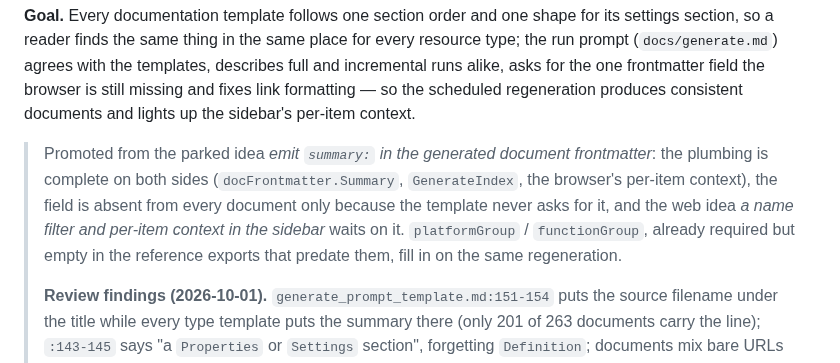
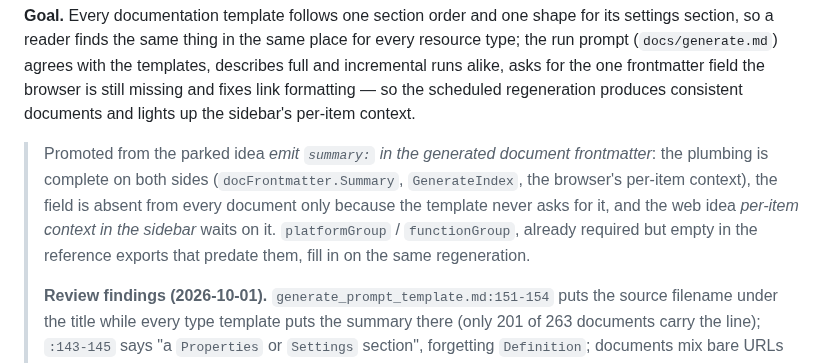
Before and after one commit to Schumann-IT/azure-resource-downloader, a Markdown page: go/NEXT-ITERATIONS.md, the part around the change. GitHub-like rendering.

```diff
--- a/go/NEXT-ITERATIONS.md
+++ b/go/NEXT-ITERATIONS.md
@@ -20,8 +20,8 @@ and lights up the sidebar's per-item context.
 
 > Promoted from the parked idea *emit `summary:` in the generated document frontmatter*: the plumbing is complete
 > on both sides (`docFrontmatter.Summary`, `GenerateIndex`, the browser's per-item context), the field is absent
-> from every document only because the template never asks for it, and the web idea *a name filter and per-item
-> context in the sidebar* waits on it. `platformGroup` / `functionGroup`, already required but empty in the
+> from every document only because the template never asks for it, and the web idea *per-item context in the sidebar*
+> waits on it. `platformGroup` / `functionGroup`, already required but empty in the
 > reference exports that predate them, fill in on the same regeneration.
 >
 > **Review findings (2026-10-01).** `generate_prompt_template.md:151-154` puts the source filename under the title
```
Also changed, not shown: web/NEXT-ITERATIONS.md (+41 -24 lines).
